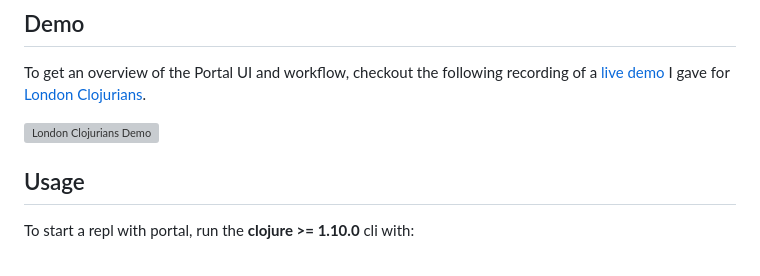
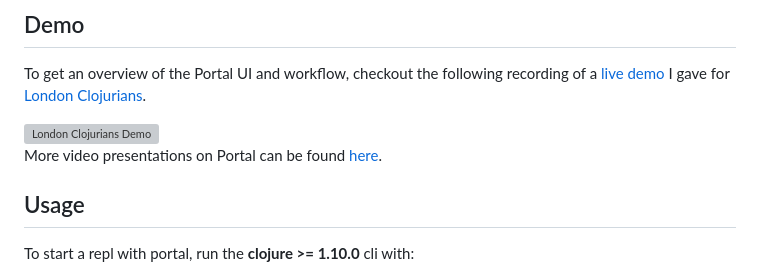
Before and after one commit to djblue/portal, a Markdown page: README.md, the part around the change. Rendered like a GitHub page; grey boxes are pictures that could not be loaded.

Commit message:
[skip ci] Update README.md

```diff
--- a/README.md
+++ b/README.md
@@ -33,6 +33,8 @@ Clojurians][london-clojurians].
 <a target="_blank" href="https://www.youtube.com/watch?v=Tj-iyDo3bq0">
 <img src="https://img.youtube.com/vi/Tj-iyDo3bq0/hqdefault.jpg" alt="London Clojurians Demo" />
 </a>
+
+More video presentations on Portal can be found [here](./doc/videos.md).
 
 ## Usage
 
```
